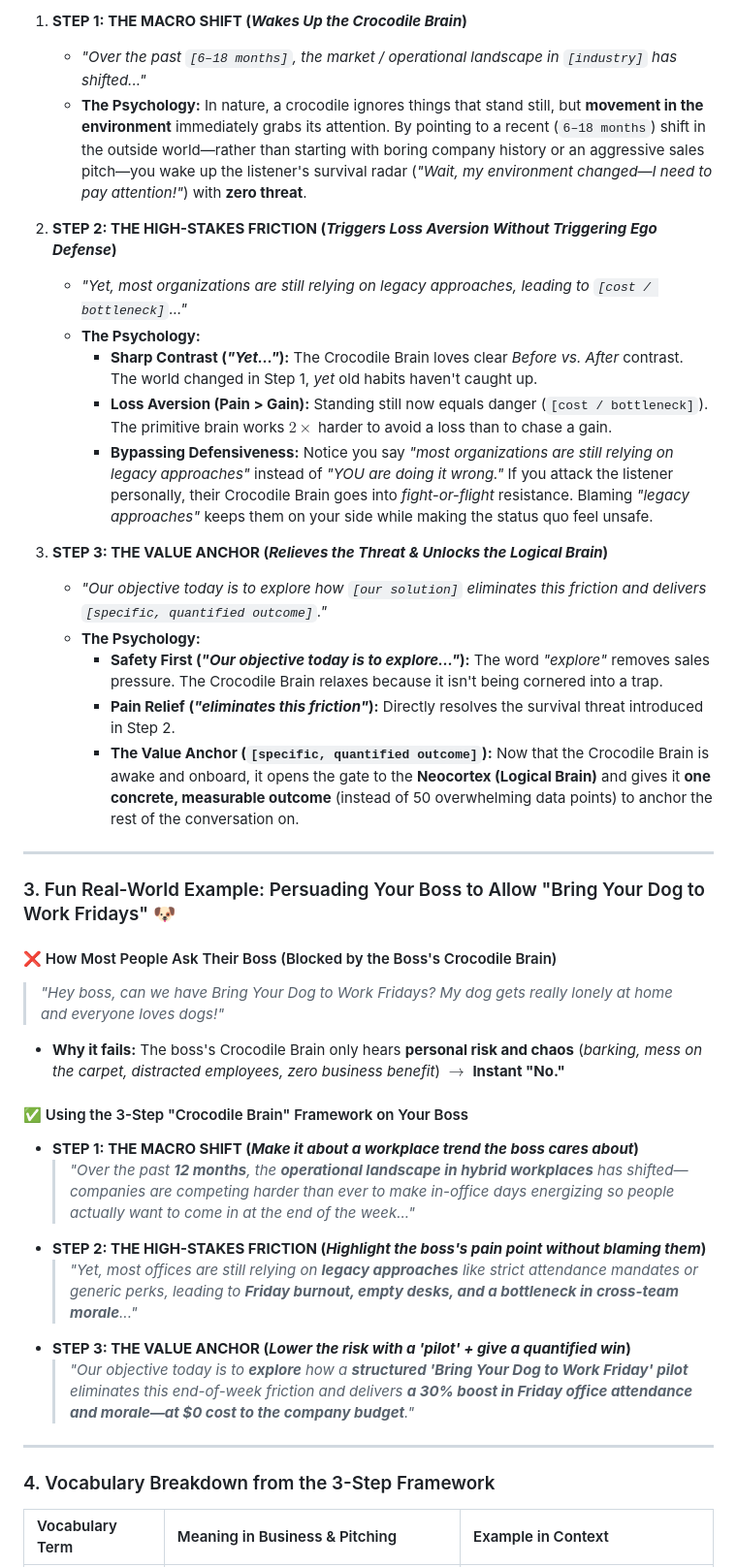
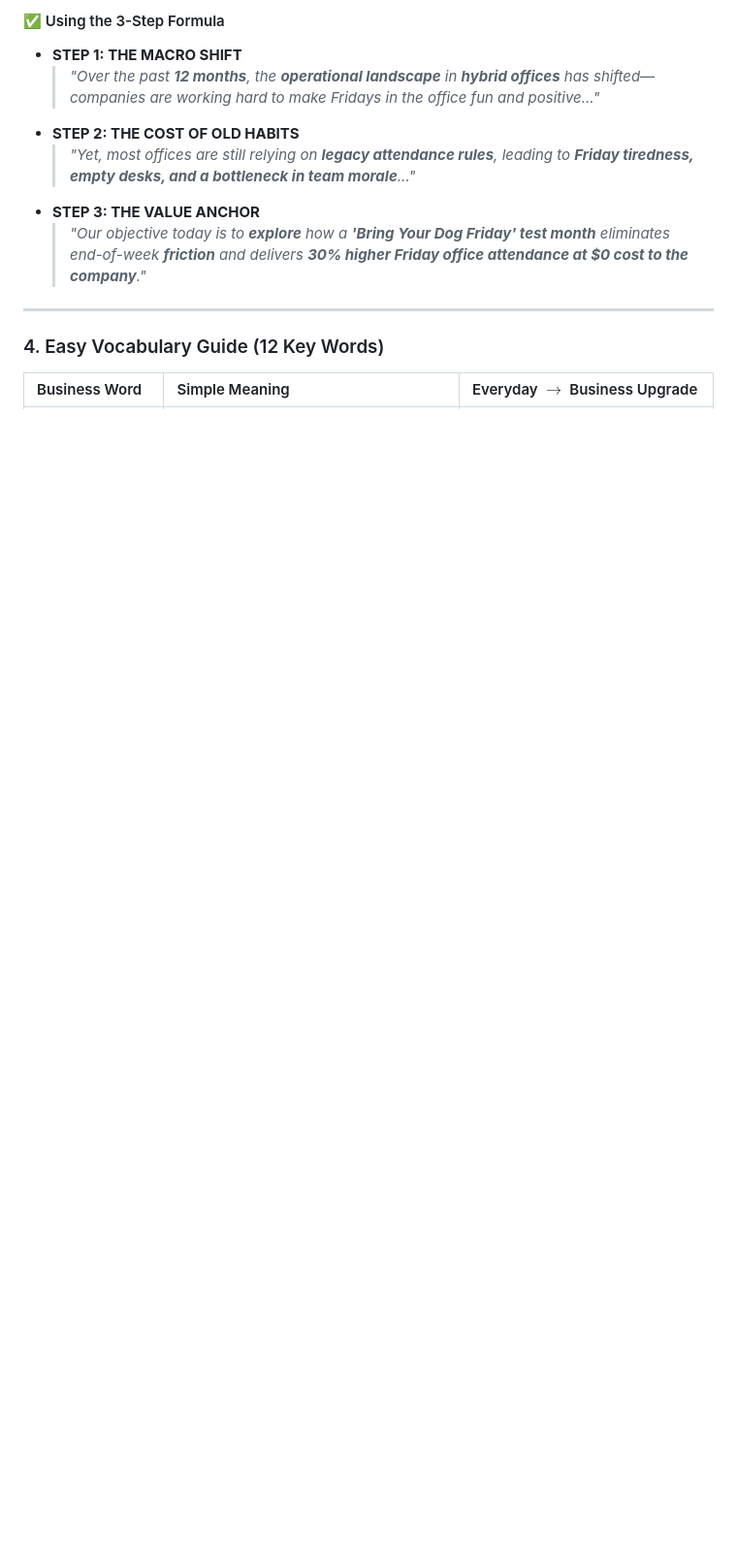
Before and after one commit to log210788/lizardbrain, a Markdown page: README.md, the part around one of its changes. Shown at 97% size. Drawn GitHub-style; blank space fills up the shorter version.

Commit message:
Update Inga's English Studio with warm light theme and simple learner-friendly explanations

```diff
--- a/README.md
+++ b/README.md
@@ -50,41 +45,15 @@ flowchart LR
 
-1. **STEP 1: THE MACRO SHIFT (*Wakes Up the Crocodile Brain*)**
-   * *"Over the past `[6–18 months]`, the market / operational landscape in `[industry]` has shifted..."*
-   * **The Psychology:** In nature, a crocodile ignores things that stand still, but **movement in the environment** immediately grabs its attention. By pointing to a recent (`6–18 months`) shift in the outside world—rather than starting with boring company history or an aggressive sales pitch—you wake up the listener's survival radar (*"Wait, my environment changed—I need to pay attention!"*) with **zero threat**.
-
-2. **STEP 2: THE HIGH-STAKES FRICTION (*Triggers Loss Aversion Without Triggering Ego Defense*)**
-   * *"Yet, most organizations are still relying on legacy approaches, leading to `[cost / bottleneck]`..."*
-   * **The Psychology:**
-     * **Sharp Contrast (*"Yet..."*):** The Crocodile Brain loves clear *Before vs. After* contrast. The world changed in Step 1, *yet* old habits haven't caught up.
-     * **Loss Aversion (Pain > Gain):** Standing still now equals danger (`[cost / bottleneck]`). The primitive brain works $2\times$ harder to avoid a loss than to chase a gain.
-     * **Bypassing Defensiveness:** Notice you say *"most organizations are still relying on legacy approaches"* instead of *"YOU are doing it wrong."* If you attack the listener personally, their Crocodile Brain goes into *fight-or-flight* resistance. Blaming *"legacy approaches"* keeps them on your side while making the status quo feel unsafe.
-
-3. **STEP 3: THE VALUE ANCHOR (*Relieves the Threat & Unlocks the Logical Brain*)**
-   * *"Our objective today is to explore how `[our solution]` eliminates this friction and delivers `[specific, quantified outcome]`."*
-   * **The Psychology:**
-     * **Safety First (*"Our objective today is to explore..."*):** The word *"explore"* removes sales pressure. The Crocodile Brain relaxes because it isn't being cornered into a trap.
-     * **Pain Relief (*"eliminates this friction"*):** Directly resolves the survival threat introduced in Step 2.
-     * **The Value Anchor (`[specific, quantified outcome]`):** Now that the Crocodile Brain is awake and onboard, it opens the gate to the **Neocortex (Logical Brain)** and gives it **one concrete, measurable outcome** (instead of 50 overwhelming data points) to anchor the rest of the conversation on.
+#### ✅ Using the 3-Step Formula
+* **STEP 1: THE MACRO SHIFT**
+  > *"Over the past **12 months**, the **operational landscape** in **hybrid offices** has shifted—companies are working hard to make Fridays in the office fun and positive..."*
+* **STEP 2: THE COST OF OLD HABITS**
+  > *"Yet, most offices are still relying on **legacy attendance rules**, leading to **Friday tiredness, empty desks, and a bottleneck in team morale**..."*
+* **STEP 3: THE VALUE ANCHOR**
+  > *"Our objective today is to **explore** how a **'Bring Your Dog Friday' test month** eliminates end-of-week **friction** and delivers **30% higher Friday office attendance at \$0 cost to the company**."*
 
 ---
 
-### 3. Fun Real-World Example: Persuading Your Boss to Allow "Bring Your Dog to Work Fridays" 🐶
+### 4. Easy Vocabulary Guide (12 Key Words)
 
-#### ❌ How Most People Ask Their Boss (Blocked by the Boss's Crocodile Brain)
-> *"Hey boss, can we have Bring Your Dog to Work Fridays? My dog gets really lonely at home and everyone loves dogs!"*
-* **Why it fails:** The boss's Crocodile Brain only hears **personal risk and chaos** (*barking, mess on the carpet, distracted employees, zero business benefit*) $\rightarrow$ **Instant "No."**
-
-#### ✅ Using the 3-Step "Crocodile Brain" Framework on Your Boss
-* **STEP 1: THE MACRO SHIFT (*Make it about a workplace trend the boss cares about*)**
-  > *"Over the past **12 months**, the **operational landscape in hybrid workplaces** has shifted—companies are competing harder than ever to make in-office days energizing so people actually want to come in at the end of the week..."*
-* **STEP 2: THE HIGH-STAKES FRICTION (*Highlight the boss's pain point without blaming them*)**
-  > *"Yet, most offices are still relying on **legacy approaches** like strict attendance mandates or generic perks, leading to **Friday burnout, empty desks, and a bottleneck in cross-team morale**..."*
-* **STEP 3: THE VALUE ANCHOR (*Lower the risk with a 'pilot' + give a quantified win*)**
-  > *"Our objective today is to **explore** how a **structured 'Bring Your Dog to Work Friday' pilot** eliminates this end-of-week friction and delivers **a 30% boost in Friday office attendance and morale—at \$0 cost to the company budget**."*
-
----
-
-### 4. Vocabulary Breakdown from the 3-Step Framework
-
-| Vocabulary Term | Meaning in Business & Pitching | Example in Context |
+| Business Word | Simple Meaning | Everyday $\rightarrow$ Business Upgrade |
 | :--- | :--- | :--- |
```
Also changed, not shown: other parts of README.md (+34 -72 lines).
